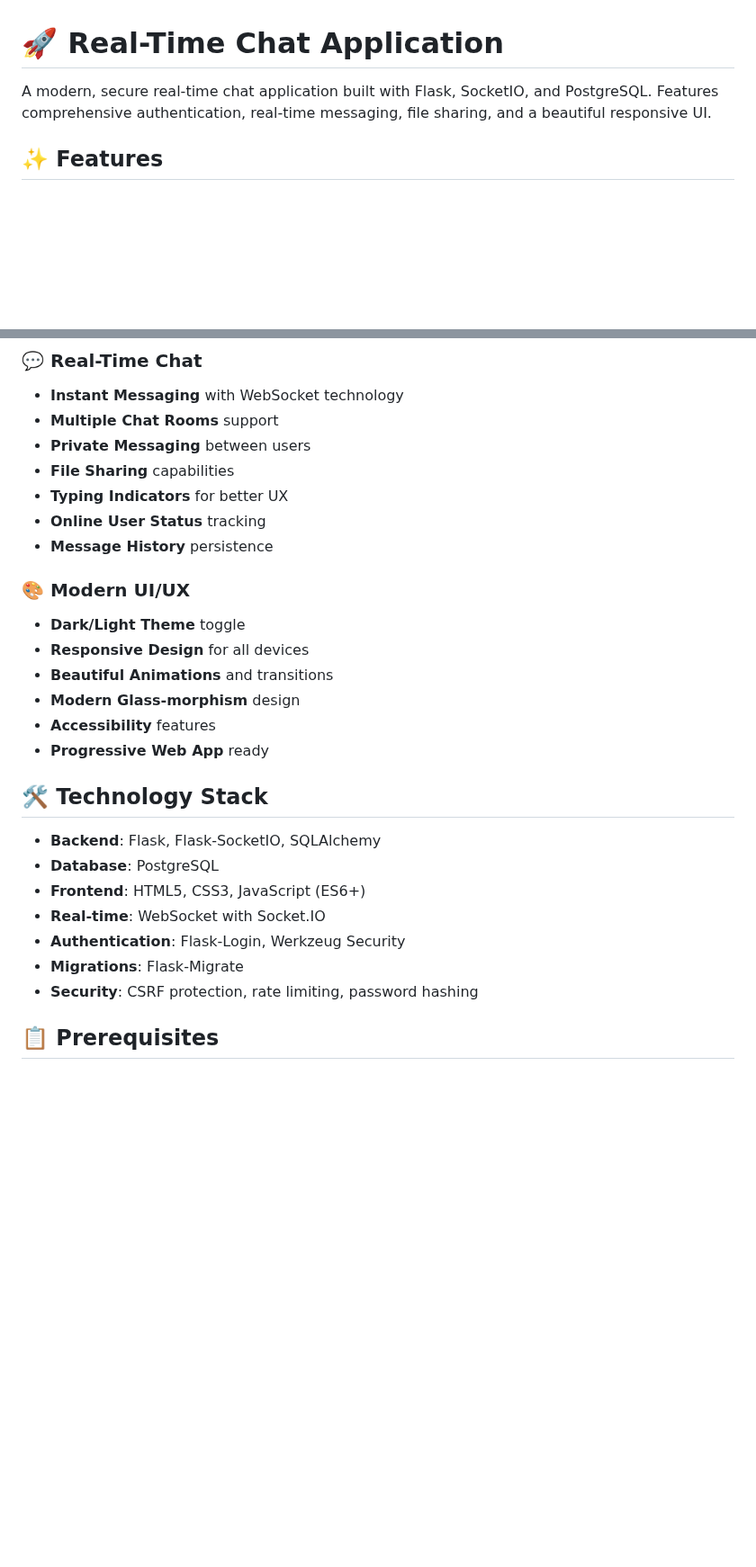
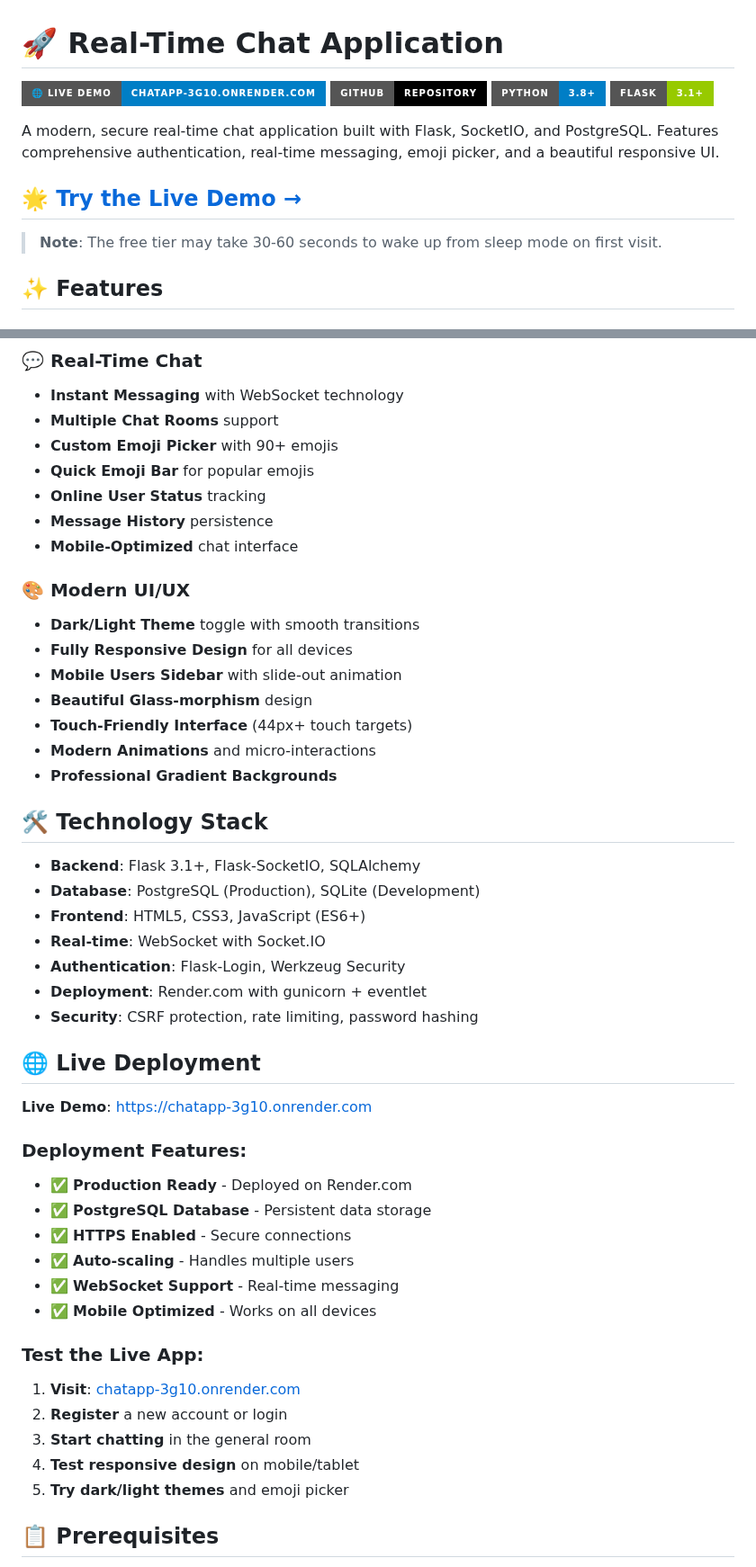
Before and after one commit to vaibhavpatil29/real-time-chat-app, a Markdown page: README.md, 2 parts joined by grey strips. Shown at 90% size. GitHub-like rendering; badges without logos; blank space fills up the shorter version.

Commit message:
Update README with live demo link and deployment info

```diff
--- a/README.md
+++ b/README.md
@@ -1,6 +1,15 @@
 # 🚀 Real-Time Chat Application
 
-A modern, secure real-time chat application built with Flask, SocketIO, and PostgreSQL. Features comprehensive authentication, real-time messaging, file sharing, and a beautiful responsive UI.
+[![Live Demo](https://img.shields.io/badge/🌐_Live_Demo-chatapp--3g10.onrender.com-blue?style=for-the-badge)](https://chatapp-3g10.onrender.com)
+[![GitHub](https://img.shields.io/badge/GitHub-Repository-black?style=for-the-badge&logo=github)](https://github.com/vaibhavpatil29/real-time-chat-app)
+[![Python](https://img.shields.io/badge/Python-3.8+-blue?style=for-the-badge&logo=python)](https://python.org)
+[![Flask](https://img.shields.io/badge/Flask-3.1+-green?style=for-the-badge&logo=flask)](https://flask.palletsprojects.com)
+
+A modern, secure real-time chat application built with Flask, SocketIO, and PostgreSQL. Features comprehensive authentication, real-time messaging, emoji picker, and a beautiful responsive UI.
+
+## 🌟 **[Try the Live Demo →](https://chatapp-3g10.onrender.com)**
+
+> **Note**: The free tier may take 30-60 seconds to wake up from sleep mode on first visit.
 
 ## ✨ Features
 
@@ -17,29 +26,49 @@ A modern, secure real-time chat application built with Flask, SocketIO, and Post
 ### 💬 Real-Time Chat
 - **Instant Messaging** with WebSocket technology
 - **Multiple Chat Rooms** support
-- **Private Messaging** between users
-- **File Sharing** capabilities
-- **Typing Indicators** for better UX
+- **Custom Emoji Picker** with 90+ emojis
+- **Quick Emoji Bar** for popular emojis
 - **Online User Status** tracking
 - **Message History** persistence
+- **Mobile-Optimized** chat interface
 
 ### 🎨 Modern UI/UX
-- **Dark/Light Theme** toggle
-- **Responsive Design** for all devices
-- **Beautiful Animations** and transitions
-- **Modern Glass-morphism** design
-- **Accessibility** features
-- **Progressive Web App** ready
+- **Dark/Light Theme** toggle with smooth transitions
+- **Fully Responsive Design** for all devices
+- **Mobile Users Sidebar** with slide-out animation
+- **Beautiful Glass-morphism** design
+- **Touch-Friendly Interface** (44px+ touch targets)
+- **Modern Animations** and micro-interactions
+- **Professional Gradient Backgrounds**
 
 ## 🛠️ Technology Stack
 
-- **Backend**: Flask, Flask-SocketIO, SQLAlchemy
-- **Database**: PostgreSQL
+- **Backend**: Flask 3.1+, Flask-SocketIO, SQLAlchemy
+- **Database**: PostgreSQL (Production), SQLite (Development)
 - **Frontend**: HTML5, CSS3, JavaScript (ES6+)
 - **Real-time**: WebSocket with Socket.IO
 - **Authentication**: Flask-Login, Werkzeug Security
-- **Migrations**: Flask-Migrate
+- **Deployment**: Render.com with gunicorn + eventlet
 - **Security**: CSRF protection, rate limiting, password hashing
+
+## 🌐 Live Deployment
+
+**Live Demo**: [https://chatapp-3g10.onrender.com](https://chatapp-3g10.onrender.com)
+
+### Deployment Features:
+- ✅ **Production Ready** - Deployed on Render.com
+- ✅ **PostgreSQL Database** - Persistent data storage
+- ✅ **HTTPS Enabled** - Secure connections
+- ✅ **Auto-scaling** - Handles multiple users
+- ✅ **WebSocket Support** - Real-time messaging
+- ✅ **Mobile Optimized** - Works on all devices
+
+### Test the Live App:
+1. **Visit**: [chatapp-3g10.onrender.com](https://chatapp-3g10.onrender.com)
+2. **Register** a new account or login
+3. **Start chatting** in the general room
+4. **Test responsive design** on mobile/tablet
+5. **Try dark/light themes** and emoji picker
 
 ## 📋 Prerequisites
 
```
